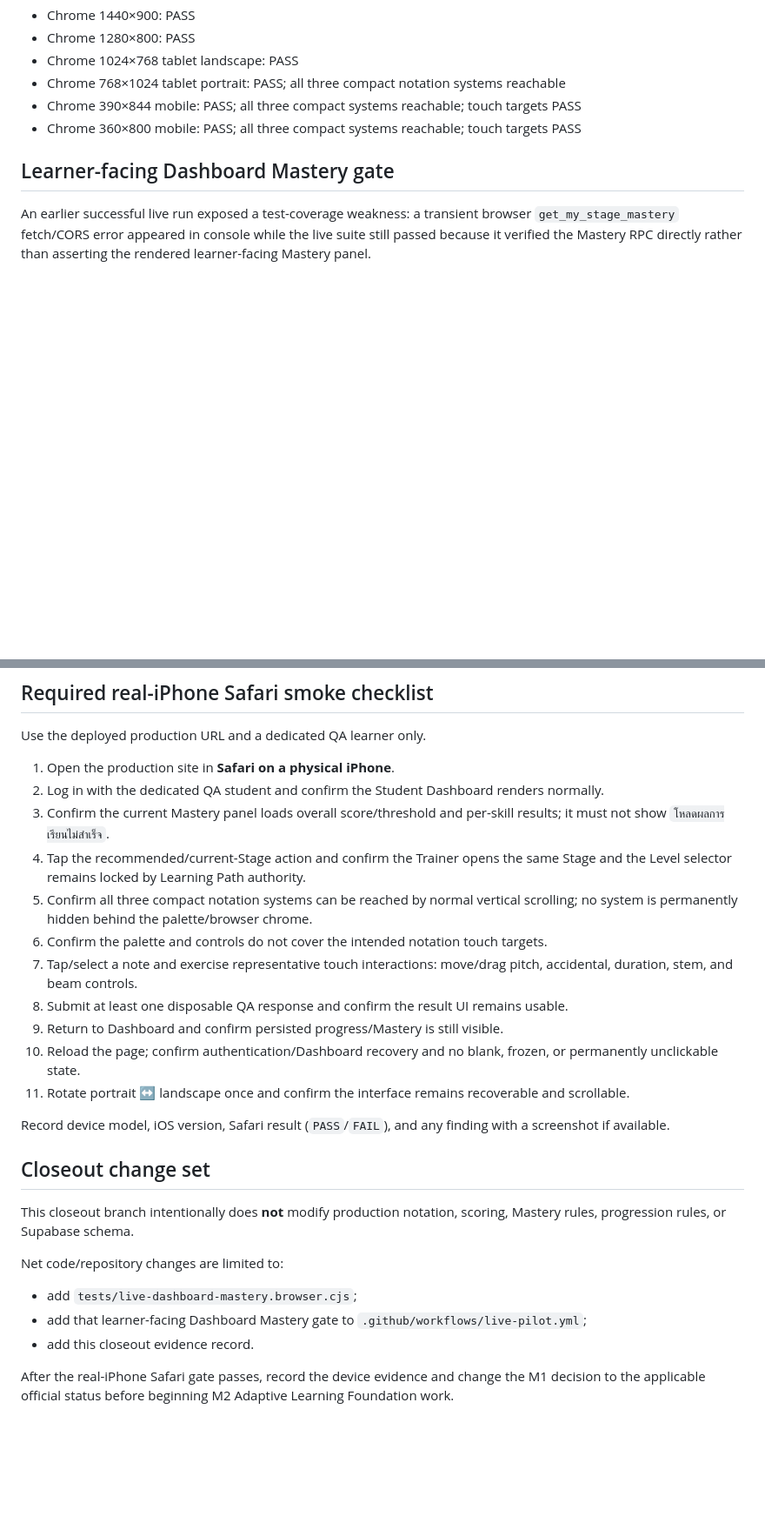
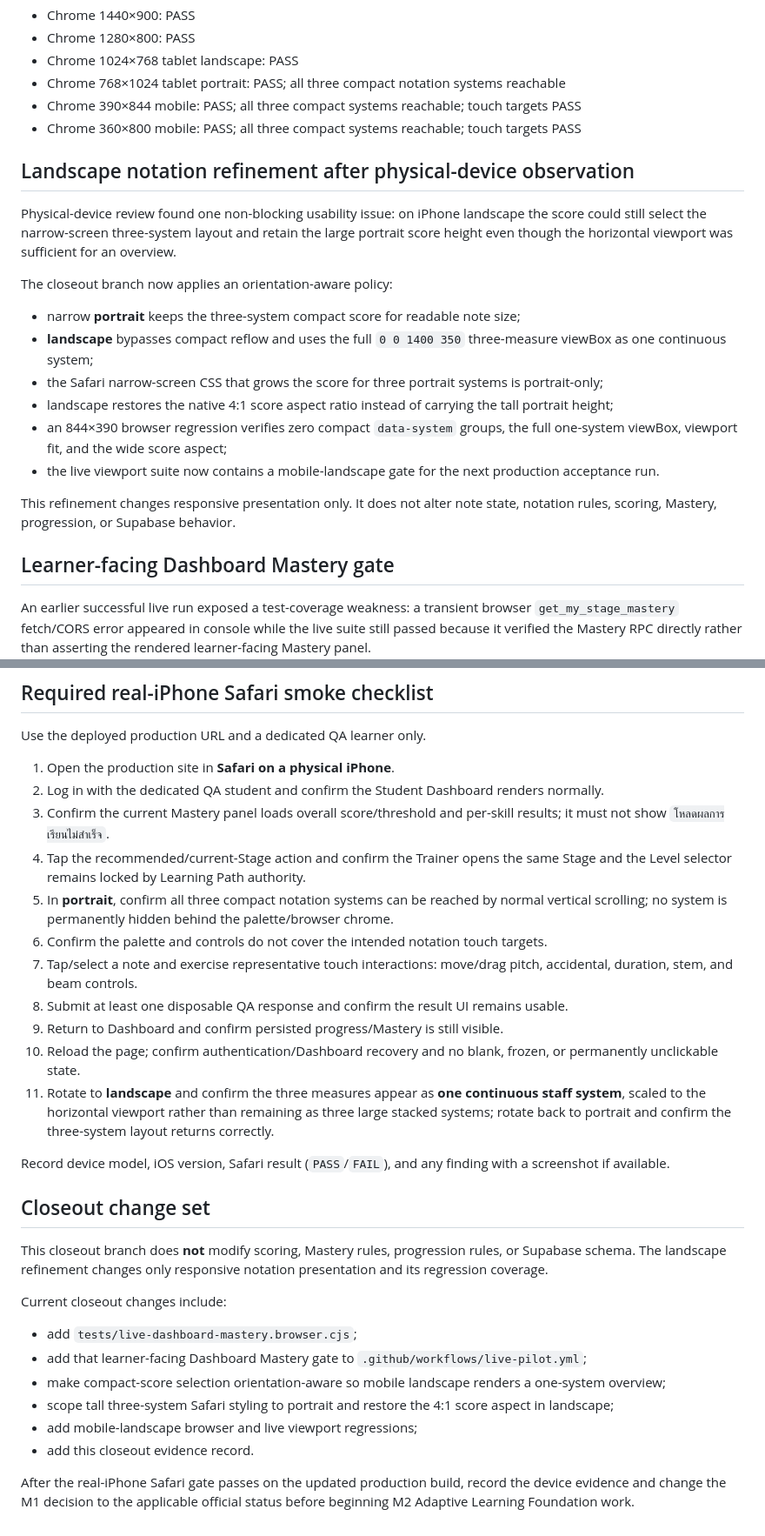
Before and after one commit to ajpongpob/Music-Theory-Trainer, a Markdown page: M1-CLOSEOUT.md, 2 parts joined by grey strips. Shown at 87% size. Drawn GitHub-style; blank space fills up the shorter version.

Commit message:
Document landscape single-row notation acceptance

```diff
--- a/M1-CLOSEOUT.md
+++ b/M1-CLOSEOUT.md
@@ -56,6 +56,21 @@ Responsive production evidence:
 - Chrome 768×1024 tablet portrait: PASS; all three compact notation systems reachable
 - Chrome 390×844 mobile: PASS; all three compact systems reachable; touch targets PASS
 - Chrome 360×800 mobile: PASS; all three compact systems reachable; touch targets PASS
+
+## Landscape notation refinement after physical-device observation
+
+Physical-device review found one non-blocking usability issue: on iPhone landscape the score could still select the narrow-screen three-system layout and retain the large portrait score height even though the horizontal viewport was sufficient for an overview.
+
+The closeout branch now applies an orientation-aware policy:
+
+- narrow **portrait** keeps the three-system compact score for readable note size;
+- **landscape** bypasses compact reflow and uses the full `0 0 1400 350` three-measure viewBox as one continuous system;
+- the Safari narrow-screen CSS that grows the score for three portrait systems is portrait-only;
+- landscape restores the native 4:1 score aspect ratio instead of carrying the tall portrait height;
+- an 844×390 browser regression verifies zero compact `data-system` groups, the full one-system viewBox, viewport fit, and the wide score aspect;
+- the live viewport suite now contains a mobile-landscape gate for the next production acceptance run.
+
+This refinement changes responsive presentation only. It does not alter note state, notation rules, scoring, Mastery, progression, or Supabase behavior.
 
 ## Learner-facing Dashboard Mastery gate
 
@@ -119,24 +134,27 @@ Use the deployed production URL and a dedicated QA learner only.
 2. Log in with the dedicated QA student and confirm the Student Dashboard renders normally.
 3. Confirm the current Mastery panel loads overall score/threshold and per-skill results; it must not show `โหลดผลการเรียนไม่สำเร็จ`.
 4. Tap the recommended/current-Stage action and confirm the Trainer opens the same Stage and the Level selector remains locked by Learning Path authority.
-5. Confirm all three compact notation systems can be reached by normal vertical scrolling; no system is permanently hidden behind the palette/browser chrome.
+5. In **portrait**, confirm all three compact notation systems can be reached by normal vertical scrolling; no system is permanently hidden behind the palette/browser chrome.
 6. Confirm the palette and controls do not cover the intended notation touch targets.
 7. Tap/select a note and exercise representative touch interactions: move/drag pitch, accidental, duration, stem, and beam controls.
 8. Submit at least one disposable QA response and confirm the result UI remains usable.
 9. Return to Dashboard and confirm persisted progress/Mastery is still visible.
 10. Reload the page; confirm authentication/Dashboard recovery and no blank, frozen, or permanently unclickable state.
-11. Rotate portrait ↔ landscape once and confirm the interface remains recoverable and scrollable.
+11. Rotate to **landscape** and confirm the three measures appear as **one continuous staff system**, scaled to the horizontal viewport rather than remaining as three large stacked systems; rotate back to portrait and confirm the three-system layout returns correctly.
 
 Record device model, iOS version, Safari result (`PASS`/`FAIL`), and any finding with a screenshot if available.
 
 ## Closeout change set
 
-This closeout branch intentionally does **not** modify production notation, scoring, Mastery rules, progression rules, or Supabase schema.
+This closeout branch does **not** modify scoring, Mastery rules, progression rules, or Supabase schema. The landscape refinement changes only responsive notation presentation and its regression coverage.
 
-Net code/repository changes are limited to:
+Current closeout changes include:
 
 - add `tests/live-dashboard-mastery.browser.cjs`;
 - add that learner-facing Dashboard Mastery gate to `.github/workflows/live-pilot.yml`;
+- make compact-score selection orientation-aware so mobile landscape renders a one-system overview;
+- scope tall three-system Safari styling to portrait and restore the 4:1 score aspect in landscape;
+- add mobile-landscape browser and live viewport regressions;
 - add this closeout evidence record.
 
-After the real-iPhone Safari gate passes, record the device evidence and change the M1 decision to the applicable official status before beginning M2 Adaptive Learning Foundation work.
+After the real-iPhone Safari gate passes on the updated production build, record the device evidence and change the M1 decision to the applicable official status before beginning M2 Adaptive Learning Foundation work.
```
Also changed, not shown: other parts of M1-CLOSEOUT.md (+1 -1 lines).
